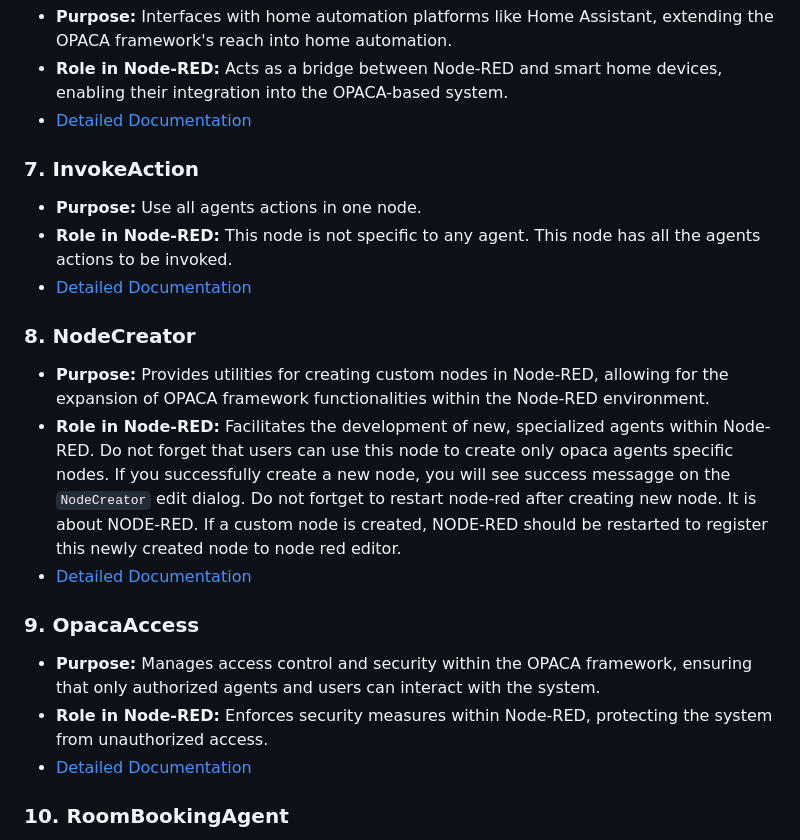
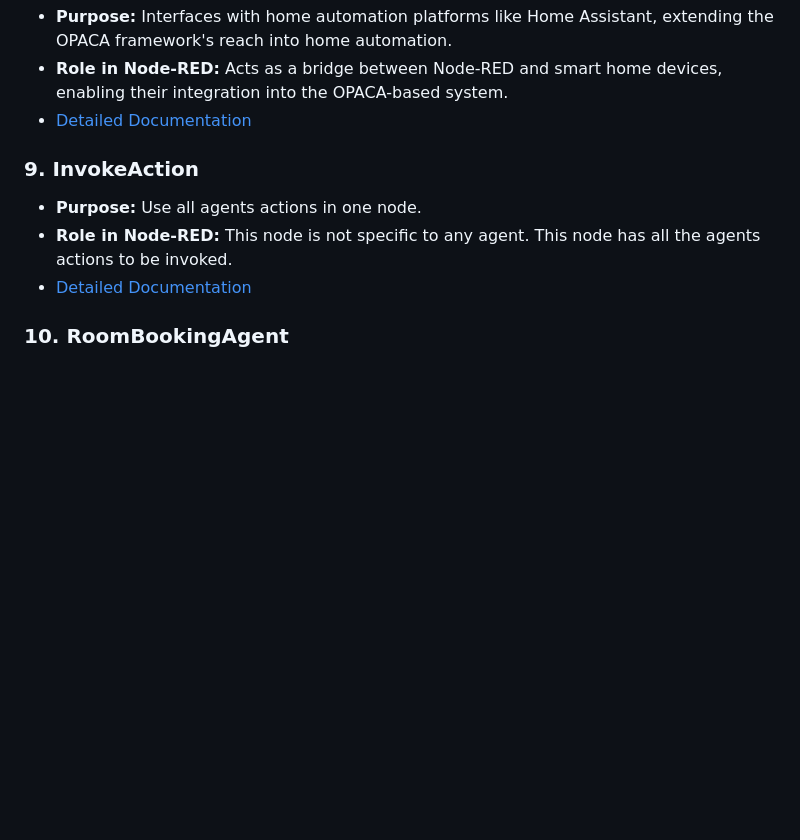
Before and after one commit to elifserra/opaca-node-red, a Markdown page: README.md, the part around one of its changes. GitHub-like rendering; blank space fills up the shorter version.

```diff
--- a/README.md
+++ b/README.md
@@ -38,20 +48,10 @@ The project is organized into multiple directories, each corresponding to a part
    - **Role in Node-RED:** Acts as a bridge between Node-RED and smart home devices, enabling their integration into the OPACA-based system.
    - [Detailed Documentation](./nodes/home-assistant-agent-node/HomeAssistantAgent.md)
 
-### 7. **InvokeAction**
+### 9. **InvokeAction**
    - **Purpose:** Use all agents actions in one node.
    - **Role in Node-RED:** This node is not specific to any agent. This node has all the agents actions to be invoked.
    - [Detailed Documentation](./nodes/invoke-action-node/invoke-action.md)
-
-### 8. **NodeCreator**
-   - **Purpose:** Provides utilities for creating custom nodes in Node-RED, allowing for the expansion of OPACA framework functionalities within the Node-RED environment.
-   - **Role in Node-RED:** Facilitates the development of new, specialized agents within Node-RED. Do not forget that users can use this node to create only opaca agents specific nodes. If you successfully create a new node, you will see success messagge on the `NodeCreator` edit dialog. Do not fortget to restart node-red after creating new node. It is about NODE-RED. If a custom node is created, NODE-RED should be restarted to register this newly created node to node red editor.
-   - [Detailed Documentation](./nodes/NodeCreator-node/NodeCreator.md)
-
-### 9. **OpacaAccess**
-   - **Purpose:** Manages access control and security within the OPACA framework, ensuring that only authorized agents and users can interact with the system.
-   - **Role in Node-RED:** Enforces security measures within Node-RED, protecting the system from unauthorized access.
-   - [Detailed Documentation](./nodes/opaca-access-node/opaca-access.md)
 
 ### 10. **RoomBookingAgent**
    - **Purpose:** Manages room booking and scheduling, providing a system for reserving and managing shared spaces.
```
Also changed, not shown: other parts of README.md (+16 -6 lines).
